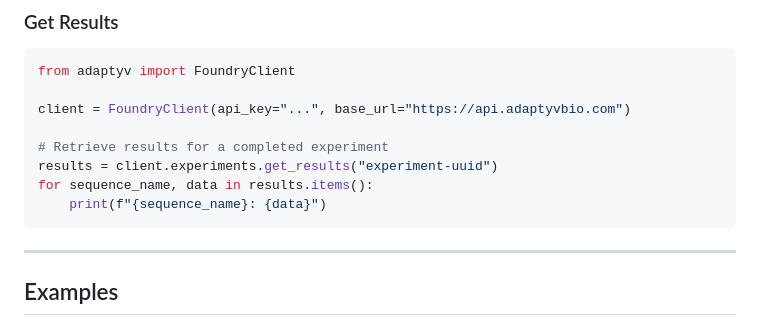
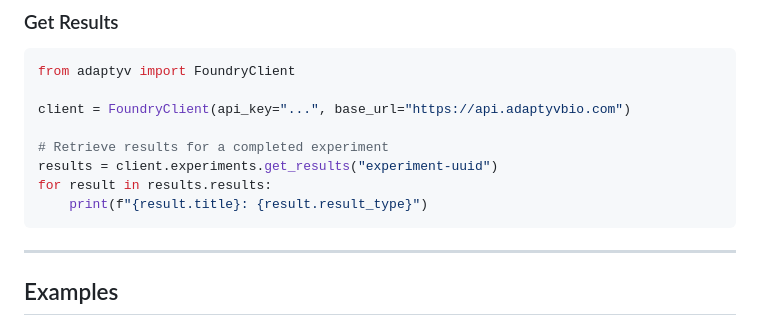
Before and after one commit to adaptyvbio/adaptyv-sdk, a Markdown page: README.md, the part around one of its changes. Drawn GitHub-style.

````diff
--- a/README.md
+++ b/README.md
@@ -135,8 +149,8 @@ client = FoundryClient(api_key="...", base_url="https://api.adaptyvbio.com")
 
 # Retrieve results for a completed experiment
 results = client.experiments.get_results("experiment-uuid")
-for sequence_name, data in results.items():
-    print(f"{sequence_name}: {data}")
+for result in results.results:
+    print(f"{result.title}: {result.result_type}")
 ```
 
 ---
````
Also changed, not shown: other parts of README.md (+24 -1 lines).
